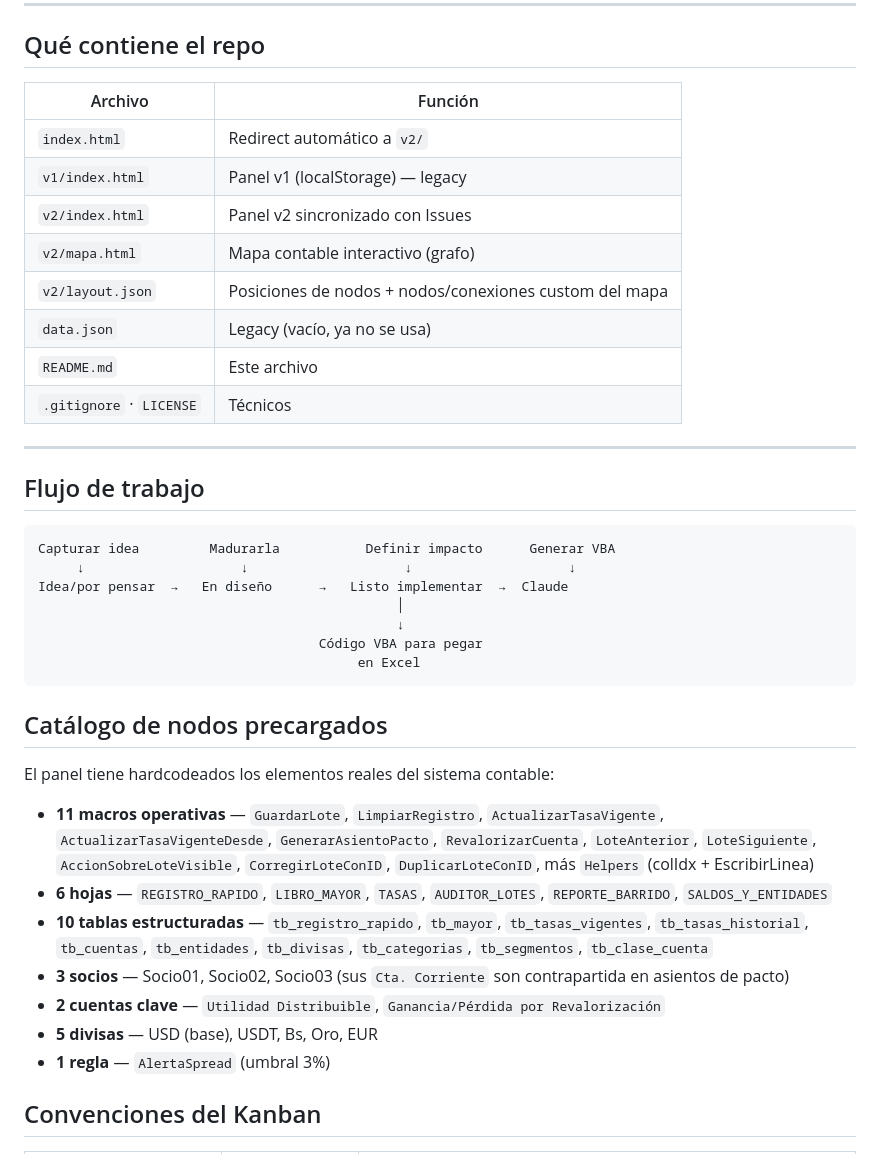
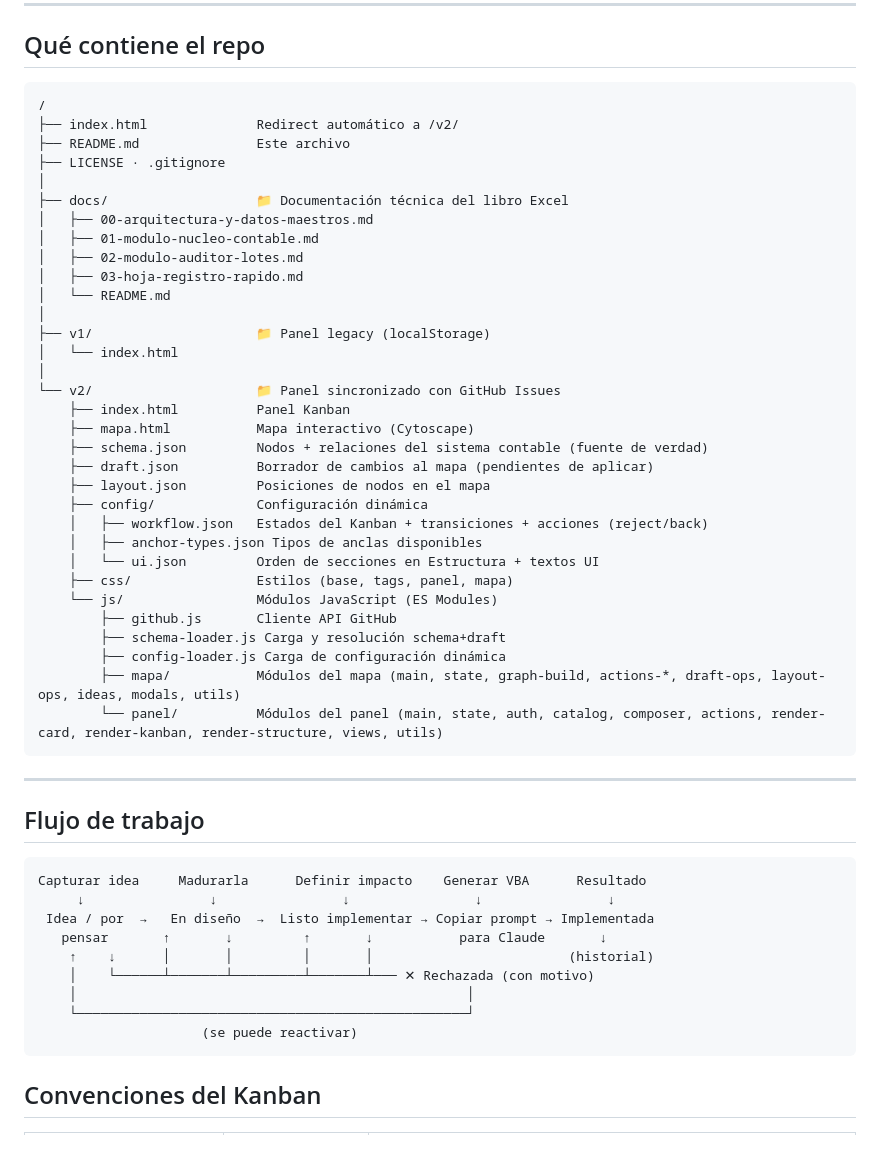
Before and after one commit to mlandolfi90/Sistema-Contabel-EXcel, a Markdown page: README.md, the part around one of its changes. Drawn GitHub-style.

Commit message:
docs: actualizar README principal con /docs/, estados implementada+rechazada, arquitectura modular

````diff
--- a/README.md
+++ b/README.md
@@ -83,42 +108,56 @@ Requiere token con permiso `Contents: Read and write` para guardar layout.
 
 ## Qué contiene el repo
 
-| Archivo | Función |
-|---|---|
-| `index.html` | Redirect automático a `v2/` |
-| `v1/index.html` | Panel v1 (localStorage) — legacy |
-| `v2/index.html` | Panel v2 sincronizado con Issues |
-| `v2/mapa.html` | Mapa contable interactivo (grafo) |
-| `v2/layout.json` | Posiciones de nodos + nodos/conexiones custom del mapa |
-| `data.json` | Legacy (vacío, ya no se usa) |
-| `README.md` | Este archivo |
-| `.gitignore` · `LICENSE` | Técnicos |
+```
+/
+├── index.html              Redirect automático a /v2/
+├── README.md               Este archivo
+├── LICENSE · .gitignore
+│
+├── docs/                   📁 Documentación técnica del libro Excel
+│   ├── 00-arquitectura-y-datos-maestros.md
+│   ├── 01-modulo-nucleo-contable.md
+│   ├── 02-modulo-auditor-lotes.md
+│   ├── 03-hoja-registro-rapido.md
+│   └── README.md
+│
+├── v1/                     📁 Panel legacy (localStorage)
+│   └── index.html
+│
+└── v2/                     📁 Panel sincronizado con GitHub Issues
+    ├── index.html          Panel Kanban
+    ├── mapa.html           Mapa interactivo (Cytoscape)
+    ├── schema.json         Nodos + relaciones del sistema contable (fuente de verdad)
+    ├── draft.json          Borrador de cambios al mapa (pendientes de aplicar)
+    ├── layout.json         Posiciones de nodos en el mapa
+    ├── config/             Configuración dinámica
+    │   ├── workflow.json   Estados del Kanban + transiciones + acciones (reject/back)
+    │   ├── anchor-types.json Tipos de anclas disponibles
+    │   └── ui.json         Orden de secciones en Estructura + textos UI
+    ├── css/                Estilos (base, tags, panel, mapa)
+    └── js/                 Módulos JavaScript (ES Modules)
+        ├── github.js       Cliente API GitHub
+        ├── schema-loader.js Carga y resolución schema+draft
+        ├── config-loader.js Carga de configuración dinámica
+        ├── mapa/           Módulos del mapa (main, state, graph-build, actions-*, draft-ops, layout-ops, ideas, modals, utils)
+        └── panel/          Módulos del panel (main, state, auth, catalog, composer, actions, render-card, render-kanban, render-structure, views, utils)
+```
 
 ---
 
 ## Flujo de trabajo
 
 ```
-Capturar idea         Madurarla           Definir impacto      Generar VBA
-     ↓                    ↓                    ↓                    ↓
-Idea/por pensar  →   En diseño      →   Listo implementar  →  Claude
-                                              │
-                                              ↓
-                                    Código VBA para pegar
-                                         en Excel
+Capturar idea     Madurarla      Definir impacto    Generar VBA      Resultado
+     ↓                ↓                ↓                ↓                ↓
+ Idea / por  →   En diseño  →  Listo implementar → Copiar prompt → Implementada
+   pensar       ↑       ↓         ↑       ↓           para Claude       ↓
+    ↑    ↓      │       │         │       │                         (historial)
+    │    └──────┴───────┴─────────┴───────┴─── ✕ Rechazada (con motivo)
+    │                                                  │
+    └──────────────────────────────────────────────────┘
+                     (se puede reactivar)
 ```
-
-## Catálogo de nodos precargados
-
-El panel tiene hardcodeados los elementos reales del sistema contable:
-
-- **11 macros operativas** — `GuardarLote`, `LimpiarRegistro`, `ActualizarTasaVigente`, `ActualizarTasaVigenteDesde`, `GenerarAsientoPacto`, `RevalorizarCuenta`, `LoteAnterior`, `LoteSiguiente`, `AccionSobreLoteVisible`, `CorregirLoteConID`, `DuplicarLoteConID`, más `Helpers` (colIdx + EscribirLinea)
-- **6 hojas** — `REGISTRO_RAPIDO`, `LIBRO_MAYOR`, `TASAS`, `AUDITOR_LOTES`, `REPORTE_BARRIDO`, `SALDOS_Y_ENTIDADES`
-- **10 tablas estructuradas** — `tb_registro_rapido`, `tb_mayor`, `tb_tasas_vigentes`, `tb_tasas_historial`, `tb_cuentas`, `tb_entidades`, `tb_divisas`, `tb_categorias`, `tb_segmentos`, `tb_clase_cuenta`
-- **3 socios** — Socio01, Socio02, Socio03 (sus `Cta. Corriente` son contrapartida en asientos de pacto)
-- **2 cuentas clave** — `Utilidad Distribuible`, `Ganancia/Pérdida por Revalorización`
-- **5 divisas** — USD (base), USDT, Bs, Oro, EUR
-- **1 regla** — `AlertaSpread` (umbral 3%)
 
 ## Convenciones del Kanban
 
````
Also changed, not shown: other parts of README.md (+54 -26 lines).
